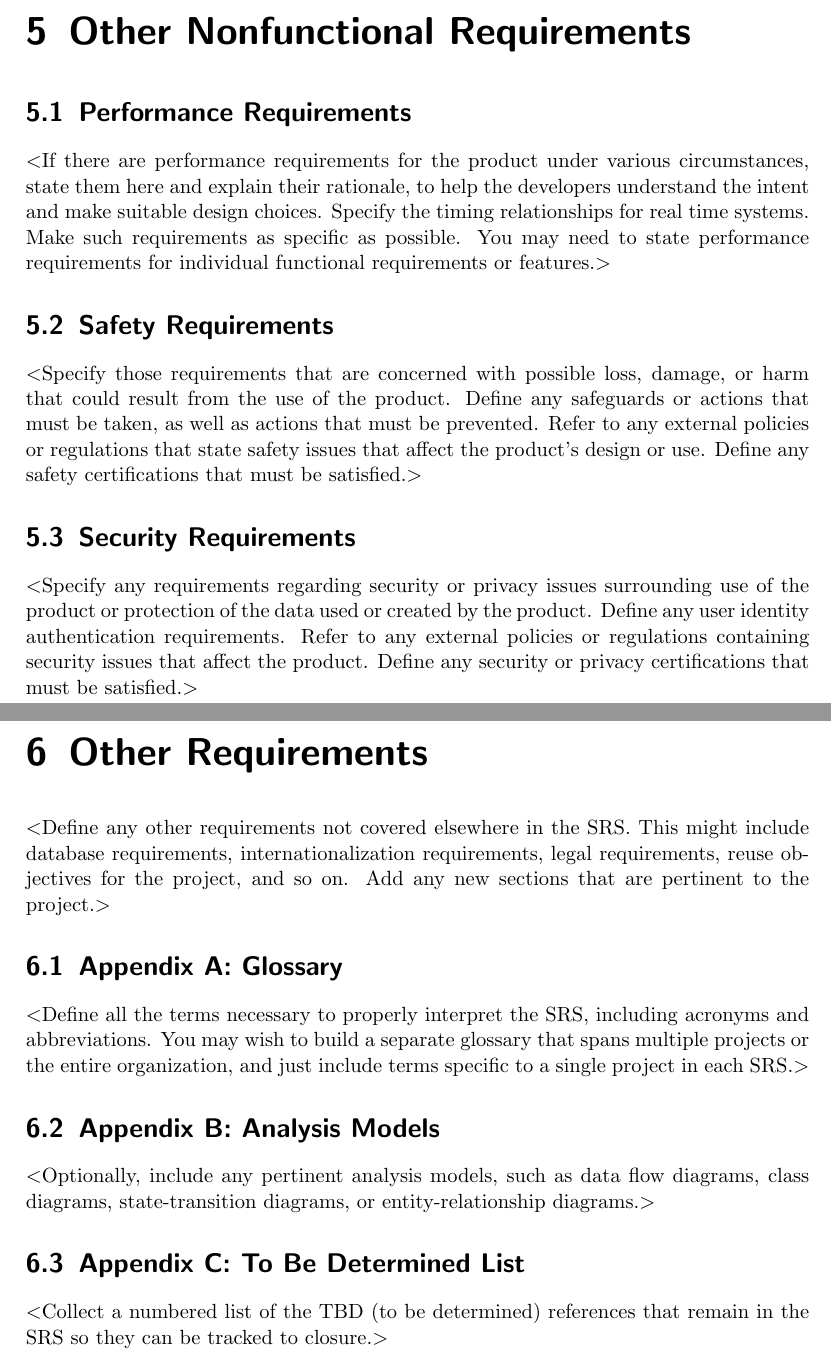
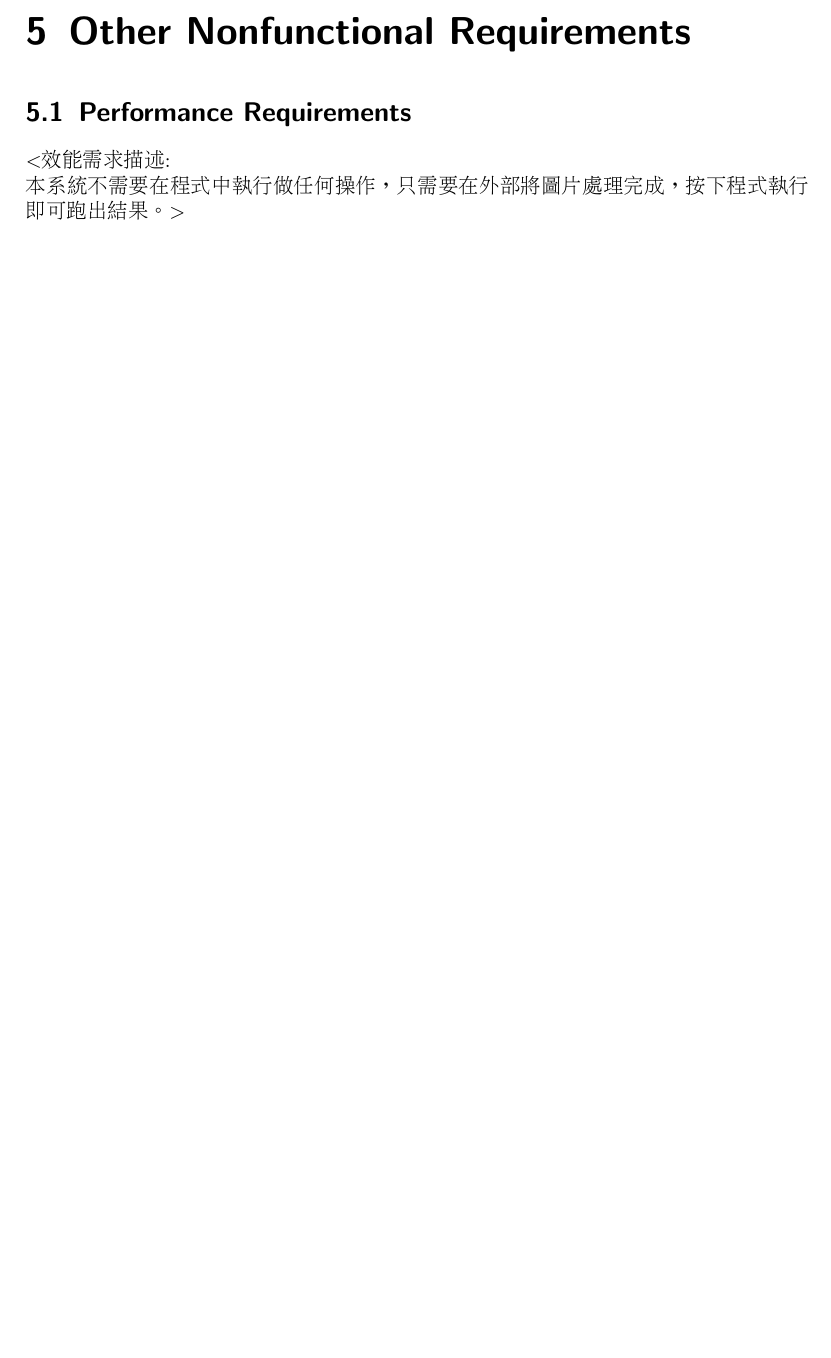
Before and after one commit to hayoung98/number_recognition, a LaTeX document (untitled-3.tex): two parts of pages 9 and 10 of 10 before the commit and part of page 9 of 9 after it, the two joined at a grey line, cut so that both start at the same text, the shorter picture padded with empty space. Compiled offline with pdfLaTeX.

Commit message:
更新到最終版SRS

```diff
--- a/untitled-3.tex
+++ b/untitled-3.tex
@@ -167,49 +150,8 @@ REQ-1:	REQ-2:
 \chapter{Other Nonfunctional Requirements}
 
 \section{Performance Requirements}
-$<$If there are performance requirements for the product under various
-circumstances, state them here and explain their rationale, to help the
-developers understand the intent and make suitable design choices. Specify the
-timing relationships for real time systems. Make such requirements as specific
-as possible. You may need to state performance requirements for individual
-functional requirements or features.$>$
+$<$效能需求描述:\\
+  本系統不需要在程式中執行做任何操作，只需要在外部將圖片處理完成，按下程式執行即可跑出結果。$>$
 
-\section{Safety Requirements}
-$<$Specify those requirements that are concerned with possible loss, damage, or
-harm that could result from the use of the product. Define any safeguards or
-actions that must be taken, as well as actions that must be prevented. Refer to
-any external policies or regulations that state safety issues that affect the
-product’s design or use. Define any safety certifications that must be
-satisfied.$>$
-
-\section{Security Requirements}
-$<$Specify any requirements regarding security or privacy issues surrounding use
-of the product or protection of the data used or created by the product. Define
-any user identity authentication requirements. Refer to any external policies or
-regulations containing security issues that affect the product. Define any
-security or privacy certifications that must be satisfied.$>$
-
-
-\chapter{Other Requirements}
-$<$Define any other requirements not covered elsewhere in the SRS. This might
-include database requirements, internationalization requirements, legal
-requirements, reuse objectives for the project, and so on. Add any new sections
-that are pertinent to the project.$>$
-
-\section{Appendix A: Glossary}
-%see https://en.wikibooks.org/wiki/LaTeX/Glossary
-$<$Define all the terms necessary to properly interpret the SRS, including
-acronyms and abbreviations. You may wish to build a separate glossary that spans
-multiple projects or the entire organization, and just include terms specific to
-a single project in each SRS.$>$
-
-\section{Appendix B: Analysis Models}
-$<$Optionally, include any pertinent analysis models, such as data flow
-diagrams, class diagrams, state-transition diagrams, or entity-relationship
-diagrams.$>$
-
-\section{Appendix C: To Be Determined List}
-$<$Collect a numbered list of the TBD (to be determined) references that remain
-in the SRS so they can be tracked to closure.$>$
 \end{CJK*}
 \end{document}
```
Also changed, not shown: untitled-3.tex (55 more changed lines).
